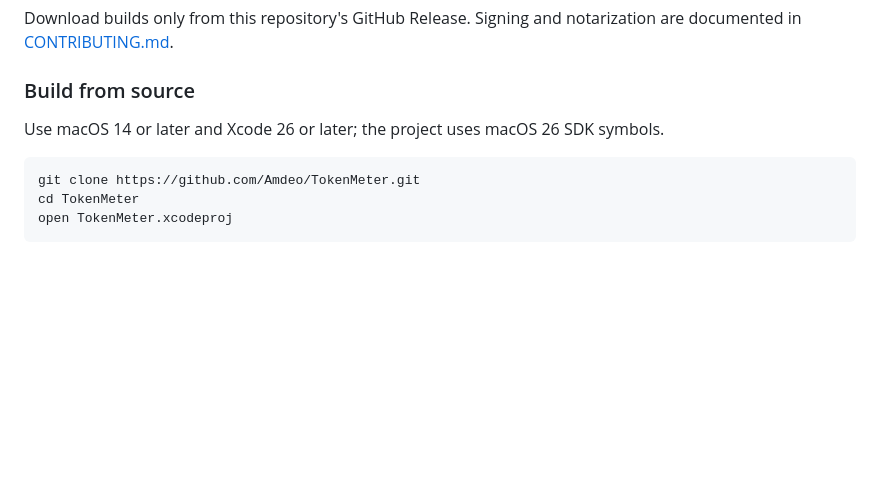
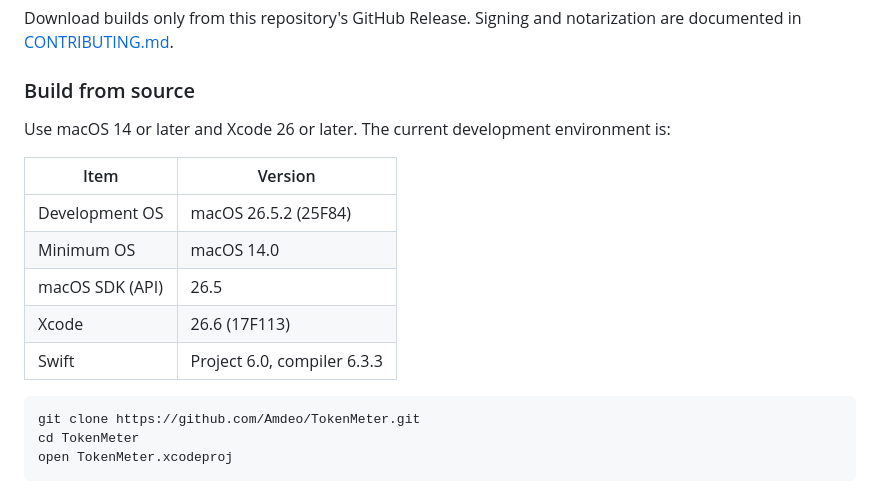
Before and after one commit to Amdeo/TokenMeter, a Markdown page: README.en.md, the part around the change. Drawn GitHub-style; blank space fills up the shorter version.

````diff
--- a/README.en.md
+++ b/README.en.md
@@ -53,7 +53,15 @@ Download builds only from this repository's GitHub Release. Signing and notariza
 
 ### Build from source
 
-Use macOS 14 or later and Xcode 26 or later; the project uses macOS 26 SDK symbols.
+Use macOS 14 or later and Xcode 26 or later. The current development environment is:
+
+| Item | Version |
+| --- | --- |
+| Development OS | macOS 26.5.2 (25F84) |
+| Minimum OS | macOS 14.0 |
+| macOS SDK (API) | 26.5 |
+| Xcode | 26.6 (17F113) |
+| Swift | Project 6.0, compiler 6.3.3 |
 
 ```bash
 git clone https://github.com/Amdeo/TokenMeter.git
````
Also changed, not shown: README.md (+9 -1 lines).
